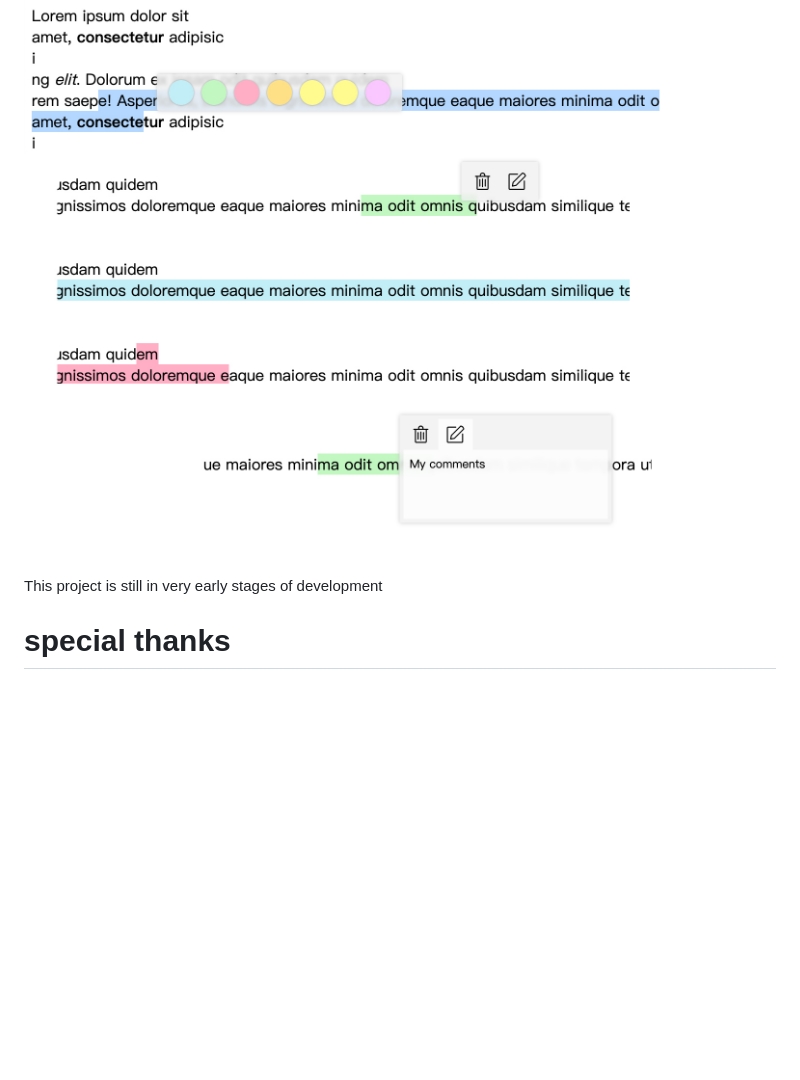
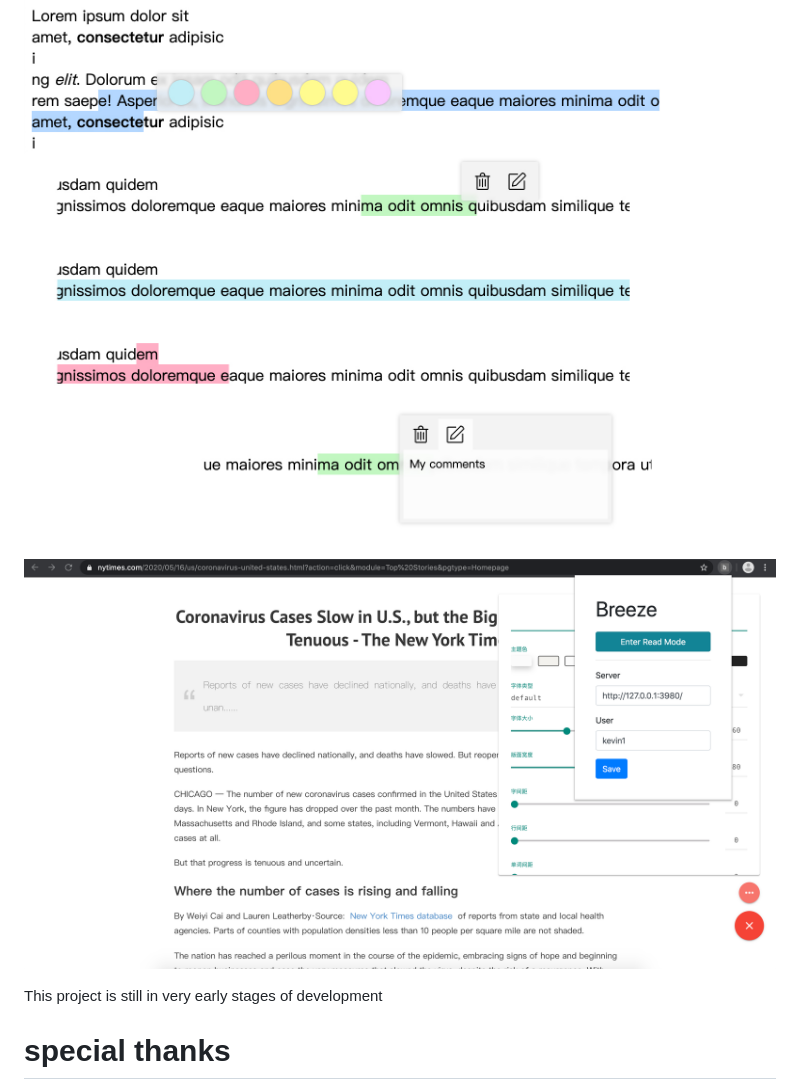
Before and after one commit to KevinWang15/breeze, a Markdown page: README.md, the part around the change. Drawn GitHub-style; pictures changed too: readmode-demo.png (added); blank space fills up the shorter version.

Commit message:
add readmode demo

```diff
--- a/README.md
+++ b/README.md
@@ -22,6 +22,7 @@ Road map:
 
 # demo
 ![./demo-2.jpg](demo-2.jpg)
+![./readmode-demo.png](./readmode-demo.png)
 
 This project is still in very early stages of development
 
```
